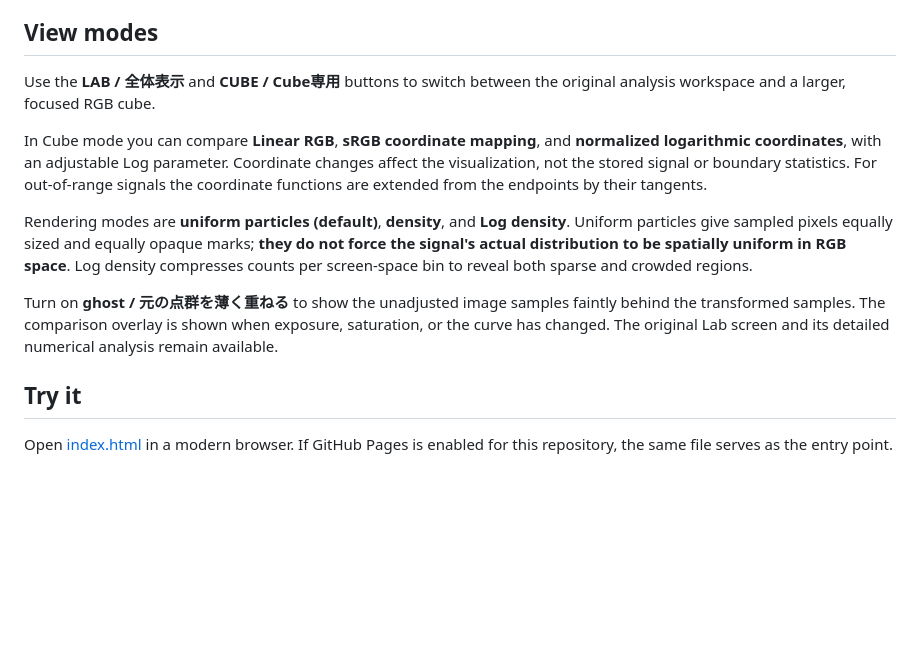
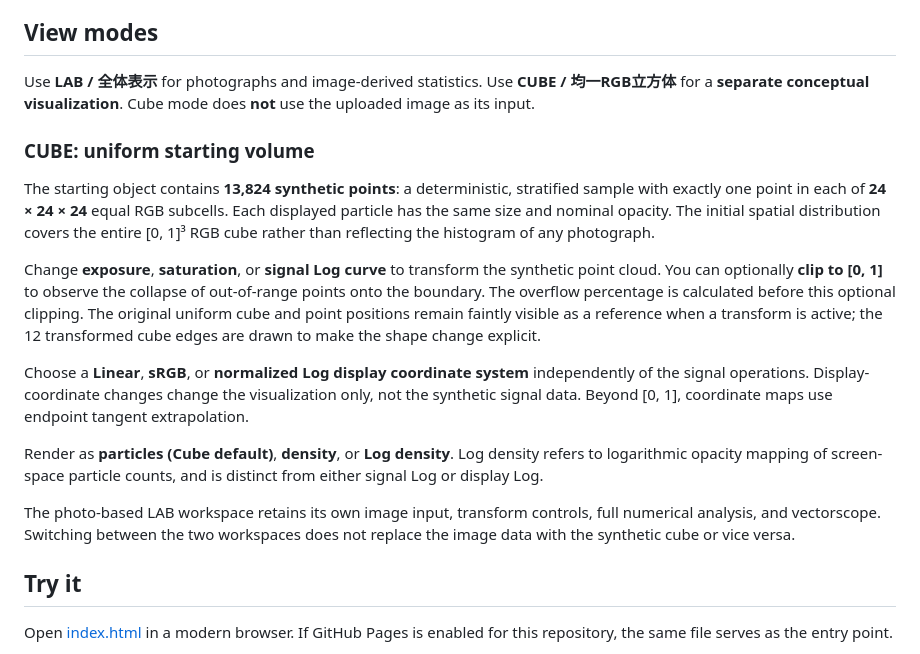
Before and after one commit to goldkiss2010-ai/Image-Signal-Boundary-Lab, a Markdown page: README.md, the part around the change. GitHub-like rendering; blank space fills up the shorter version.

Commit message:
Clarify that Cube workspace starts from a uniform synthetic RGB volume, not an image

```diff
--- a/README.md
+++ b/README.md
@@ -18,13 +18,19 @@ Load a photograph, adjust exposure, saturation, or the tone curve, and watch the
 
 ## View modes
 
-Use the **LAB / 全体表示** and **CUBE / Cube専用** buttons to switch between the original analysis workspace and a larger, focused RGB cube.
+Use **LAB / 全体表示** for photographs and image-derived statistics. Use **CUBE / 均一RGB立方体** for a **separate conceptual visualization**. Cube mode does **not** use the uploaded image as its input.
 
-In Cube mode you can compare **Linear RGB**, **sRGB coordinate mapping**, and **normalized logarithmic coordinates**, with an adjustable Log parameter. Coordinate changes affect the visualization, not the stored signal or boundary statistics. For out-of-range signals the coordinate functions are extended from the endpoints by their tangents.
+### CUBE: uniform starting volume
 
-Rendering modes are **uniform particles (default)**, **density**, and **Log density**. Uniform particles give sampled pixels equally sized and equally opaque marks; **they do not force the signal's actual distribution to be spatially uniform in RGB space**. Log density compresses counts per screen-space bin to reveal both sparse and crowded regions.
+The starting object contains **13,824 synthetic points**: a deterministic, stratified sample with exactly one point in each of **24 × 24 × 24** equal RGB subcells. Each displayed particle has the same size and nominal opacity. The initial spatial distribution covers the entire [0, 1]³ RGB cube rather than reflecting the histogram of any photograph.
 
-Turn on **ghost / 元の点群を薄く重ねる** to show the unadjusted image samples faintly behind the transformed samples. The comparison overlay is shown when exposure, saturation, or the curve has changed. The original Lab screen and its detailed numerical analysis remain available.
+Change **exposure**, **saturation**, or **signal Log curve** to transform the synthetic point cloud. You can optionally **clip to [0, 1]** to observe the collapse of out-of-range points onto the boundary. The overflow percentage is calculated before this optional clipping. The original uniform cube and point positions remain faintly visible as a reference when a transform is active; the 12 transformed cube edges are drawn to make the shape change explicit.
+
+Choose a **Linear**, **sRGB**, or **normalized Log display coordinate system** independently of the signal operations. Display-coordinate changes change the visualization only, not the synthetic signal data. Beyond [0, 1], coordinate maps use endpoint tangent extrapolation.
+
+Render as **particles (Cube default)**, **density**, or **Log density**. Log density refers to logarithmic opacity mapping of screen-space particle counts, and is distinct from either signal Log or display Log.
+
+The photo-based LAB workspace retains its own image input, transform controls, full numerical analysis, and vectorscope. Switching between the two workspaces does not replace the image data with the synthetic cube or vice versa.
 
 ## Try it
 
```
